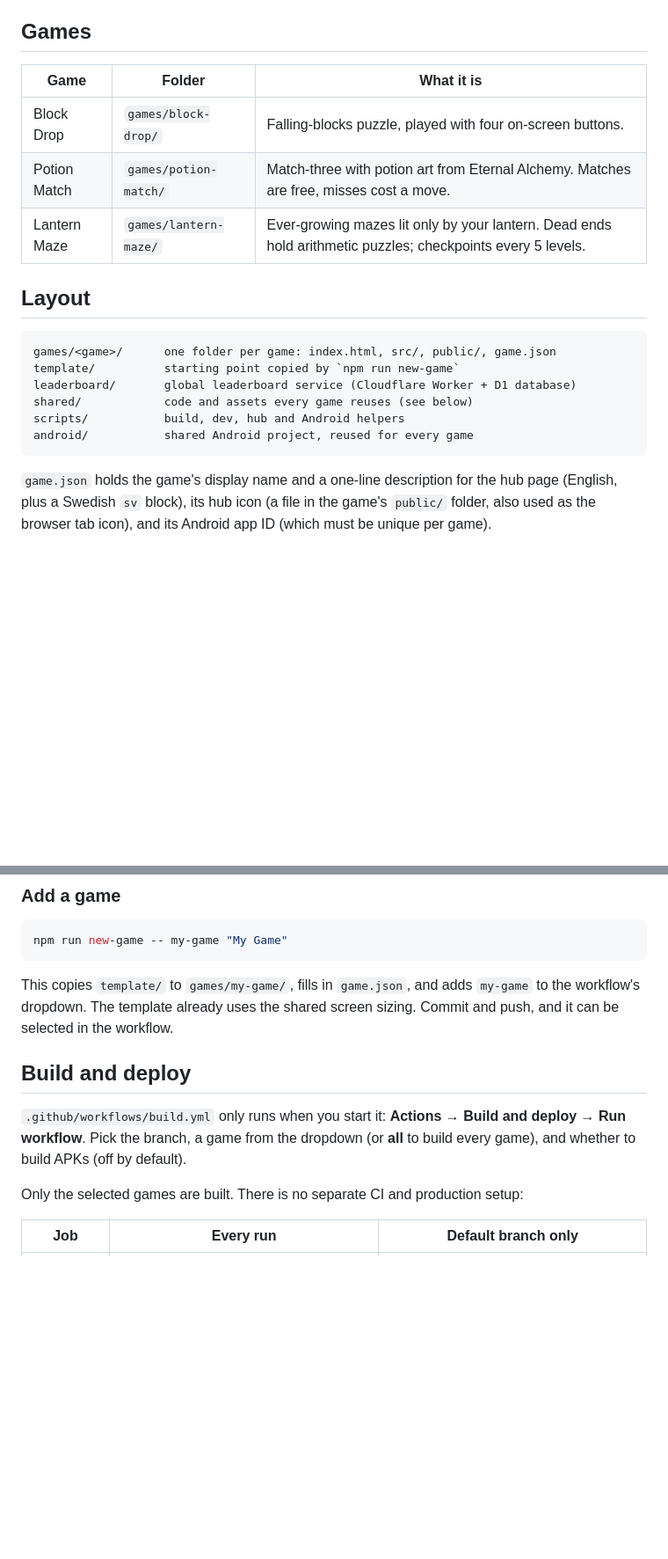
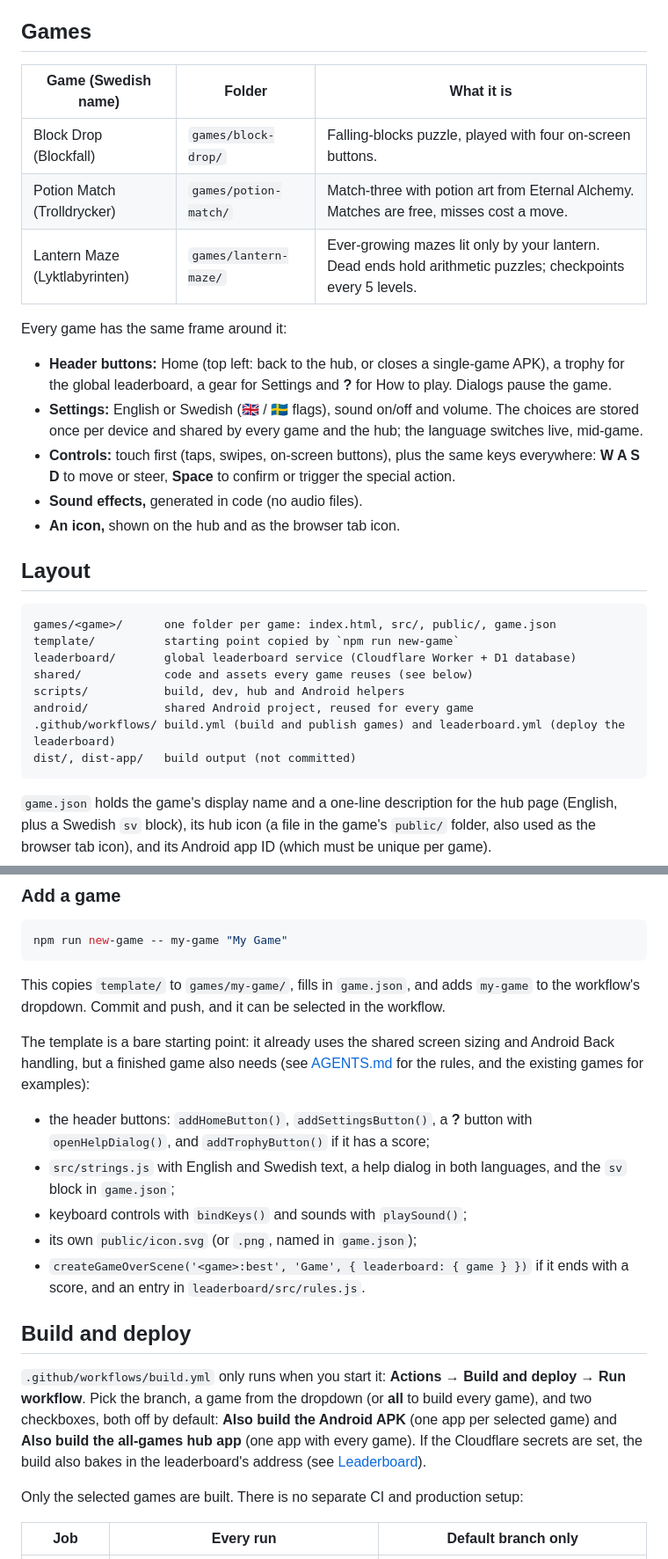
Before and after one commit to Kvackie/Trial-and-error, a Markdown page: README.md, 2 parts joined by grey strips. Shown at 88% size. GitHub-like rendering; blank space fills up the shorter version.

````diff
--- a/README.md
+++ b/README.md
@@ -9,11 +9,22 @@ All games are **mobile first, desktop second**: designed for a phone held uprigh
 
 ## Games
 
-| Game | Folder | What it is |
+| Game (Swedish name) | Folder | What it is |
 |---|---|---|
-| Block Drop | `games/block-drop/` | Falling-blocks puzzle, played with four on-screen buttons. |
-| Potion Match | `games/potion-match/` | Match-three with potion art from Eternal Alchemy. Matches are free, misses cost a move. |
-| Lantern Maze | `games/lantern-maze/` | Ever-growing mazes lit only by your lantern. Dead ends hold arithmetic puzzles; checkpoints every 5 levels. |
+| Block Drop (Blockfall) | `games/block-drop/` | Falling-blocks puzzle, played with four on-screen buttons. |
+| Potion Match (Trolldrycker) | `games/potion-match/` | Match-three with potion art from Eternal Alchemy. Matches are free, misses cost a move. |
+| Lantern Maze (Lyktlabyrinten) | `games/lantern-maze/` | Ever-growing mazes lit only by your lantern. Dead ends hold arithmetic puzzles; checkpoints every 5 levels. |
+
+Every game has the same frame around it:
+
+- **Header buttons:** Home (top left: back to the hub, or closes a single-game APK), a trophy for the
+  global leaderboard, a gear for Settings and **?** for How to play. Dialogs pause the game.
+- **Settings:** English or Swedish (🇬🇧 / 🇸🇪 flags), sound on/off and volume. The choices are stored
+  once per device and shared by every game and the hub; the language switches live, mid-game.
+- **Controls:** touch first (taps, swipes, on-screen buttons), plus the same keys everywhere:
+  **W A S D** to move or steer, **Space** to confirm or trigger the special action.
+- **Sound effects,** generated in code (no audio files).
+- **An icon,** shown on the hub and as the browser tab icon.
 
 ## Layout
 
@@ -24,6 +35,8 @@ leaderboard/       global leaderboard service (Cloudflare Worker + D1 database)
 shared/            code and assets every game reuses (see below)
 scripts/           build, dev, hub and Android helpers
 android/           shared Android project, reused for every game
+.github/workflows/ build.yml (build and publish games) and leaderboard.yml (deploy the leaderboard)
+dist/, dist-app/   build output (not committed)
 ```
 
 `game.json` holds the game's display name and a one-line description for the hub page (English, plus a Swedish `sv` block), its hub icon (a file in the game's `public/` folder, also used as the browser tab icon), and its Android app ID (which must be unique per game).
@@ -63,11 +76,19 @@ npm run hub                      # writes dist/index.html listing the games buil
 npm run new-game -- my-game "My Game"
 ```
 
-This copies `template/` to `games/my-game/`, fills in `game.json`, and adds `my-game` to the workflow's dropdown. The template already uses the shared screen sizing. Commit and push, and it can be selected in the workflow.
+This copies `template/` to `games/my-game/`, fills in `game.json`, and adds `my-game` to the workflow's dropdown. Commit and push, and it can be selected in the workflow.
+
+The template is a bare starting point: it already uses the shared screen sizing and Android Back handling, but a finished game also needs (see [AGENTS.md](AGENTS.md) for the rules, and the existing games for examples):
+
+- the header buttons: `addHomeButton()`, `addSettingsButton()`, a **?** button with `openHelpDialog()`, and `addTrophyButton()` if it has a score;
+- `src/strings.js` with English and Swedish text, a help dialog in both languages, and the `sv` block in `game.json`;
+- keyboard controls with `bindKeys()` and sounds with `playSound()`;
+- its own `public/icon.svg` (or `.png`, named in `game.json`);
+- `createGameOverScene('<game>:best', 'Game', { leaderboard: { game } })` if it ends with a score, and an entry in `leaderboard/src/rules.js`.
 
 ## Build and deploy
 
-`.github/workflows/build.yml` only runs when you start it: **Actions → Build and deploy → Run workflow**. Pick the branch, a game from the dropdown (or **all** to build every game), and whether to build APKs (off by default).
+`.github/workflows/build.yml` only runs when you start it: **Actions → Build and deploy → Run workflow**. Pick the branch, a game from the dropdown (or **all** to build every game), and two checkboxes, both off by default: **Also build the Android APK** (one app per selected game) and **Also build the all-games hub app** (one app with every game). If the Cloudflare secrets are set, the build also bakes in the leaderboard's address (see [Leaderboard](#leaderboard)).
 
 Only the selected games are built. There is no separate CI and production setup:
 
````
Also changed, not shown: other parts of README.md (+23 -0 lines), AGENTS.md (+11 -6 lines).
